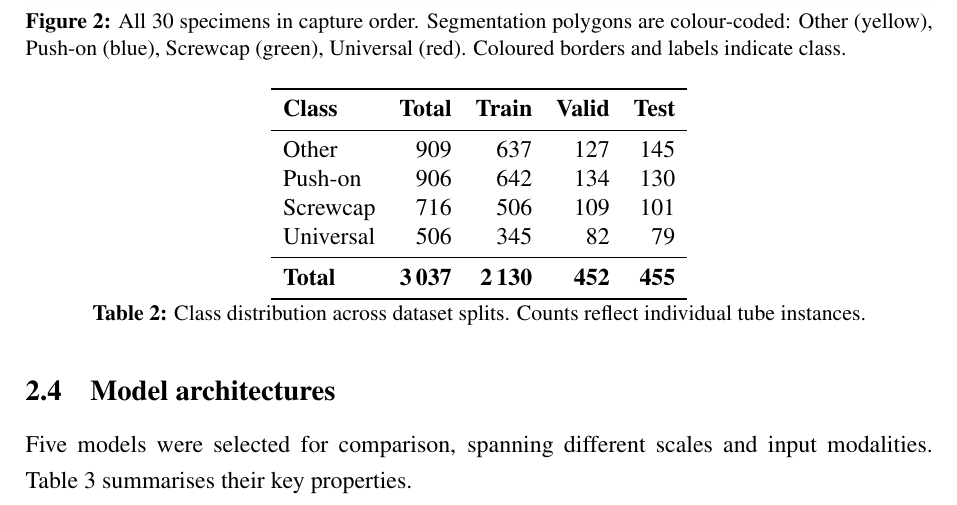
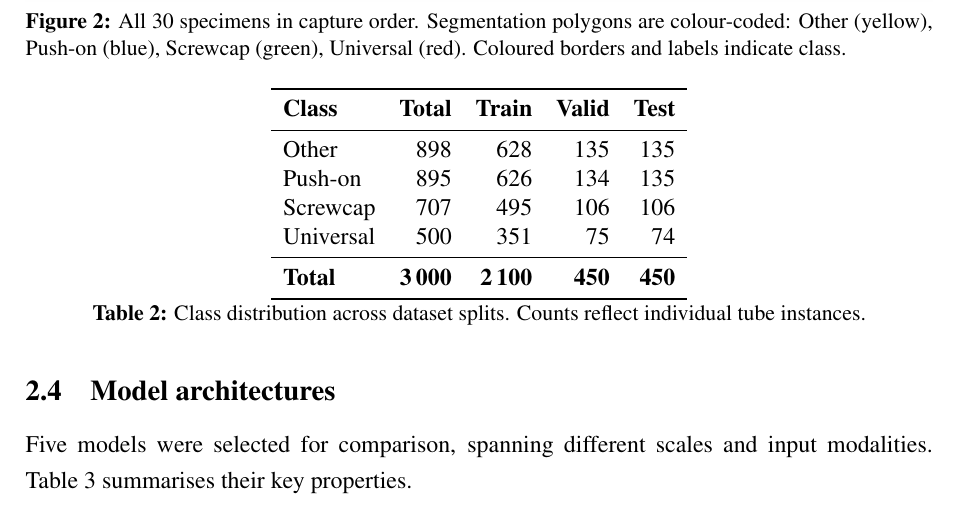
Before and after one commit to tadun/medtube_segmentation, a LaTeX document (report/main.tex): part of page 7 of 27 before the commit and part of page 7 of 26 after it, cut so that both start at the same text. Compiled offline with pdfLaTeX.

Commit message:
report: layout and data fixes
- raggedbottom to eliminate stretched blank space globally
- fig:screwcap_comparison and fig:depth: [H] -> [!htb]
- fig:all_classes moved above Results section heading
- Table 2: per-class counts adjusted to sum to 3000 (2100/450/450 split)
- Model Training node inline with models in fig 1
- Logo offset -3cm -> -3.2cm

```diff
--- a/report/main.tex
+++ b/report/main.tex
@@ -136,12 +137,12 @@ The annotated dataset was exported in YOLOv8 segmentation format and split into
     \toprule
     \textbf{Class} & \textbf{Total} & \textbf{Train} & \textbf{Valid} & \textbf{Test} \\
     \midrule
-    Other      & 909  & 637  & 127 & 145 \\
-    Push-on    & 906  & 642  & 134 & 130 \\
-    Screwcap   & 716  & 506  & 109 & 101 \\
-    Universal  & 506  & 345  &  82 &  79 \\
+    Other      & 898  & 628  & 135 & 135 \\
+    Push-on    & 895  & 626  & 134 & 135 \\
+    Screwcap   & 707  & 495  & 106 & 106 \\
+    Universal  & 500  & 351  &  75 &  74 \\
     \midrule
-    \textbf{Total} & \textbf{3\,037} & \textbf{2\,130} & \textbf{452} & \textbf{455} \\
+    \textbf{Total} & \textbf{3\,000} & \textbf{2\,100} & \textbf{450} & \textbf{450} \\
     \bottomrule
   \end{tabular}
   \caption{Class distribution across dataset splits. Counts reflect individual tube instances.}
```
Also changed, not shown: report/main.tex (13 more changed lines).
